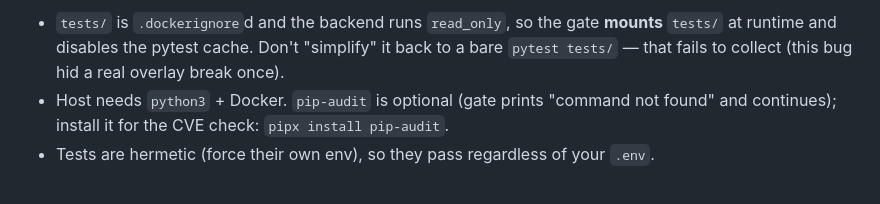
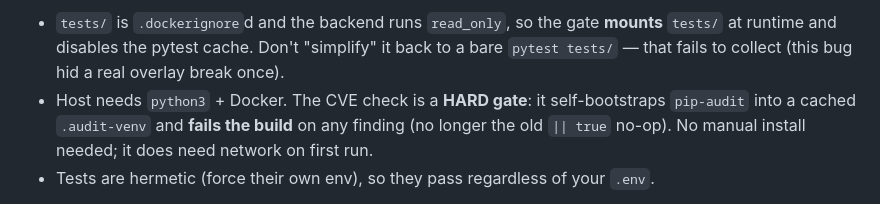
Before and after one commit to sun981/selfhost-tip-overlay, a Markdown page: TESTING.md, the part around the change. GitHub-like rendering.

Commit message:
docs: align TESTING.md/CLAUDE.md with hardened CVE gate
The CVE check is now a hard, self-bootstrapping gate; both docs still
described the old `|| true` no-op. Fixed so contributors aren't misled.

Co-Authored-By: Claude Opus 4.8 <noreply@anthropic.com>

```diff
--- a/TESTING.md
+++ b/TESTING.md
@@ -25,8 +25,9 @@ Notes / gotchas baked into the Makefile:
 - `tests/` is `.dockerignore`d and the backend runs `read_only`, so the gate **mounts**
   `tests/` at runtime and disables the pytest cache. Don't "simplify" it back to a bare
   `pytest tests/` — that fails to collect (this bug hid a real overlay break once).
-- Host needs `python3` + Docker. `pip-audit` is optional (gate prints "command not found"
-  and continues); install it for the CVE check: `pipx install pip-audit`.
+- Host needs `python3` + Docker. The CVE check is a **HARD gate**: it self-bootstraps
+  `pip-audit` into a cached `.audit-venv` and **fails the build** on any finding (no longer
+  the old `|| true` no-op). No manual install needed; it does need network on first run.
 - Tests are hermetic (force their own env), so they pass regardless of your `.env`.
 
 What the gate covers (maps to SPEC §11):
```
Also changed, not shown: CLAUDE.md (+1 -1 lines).
